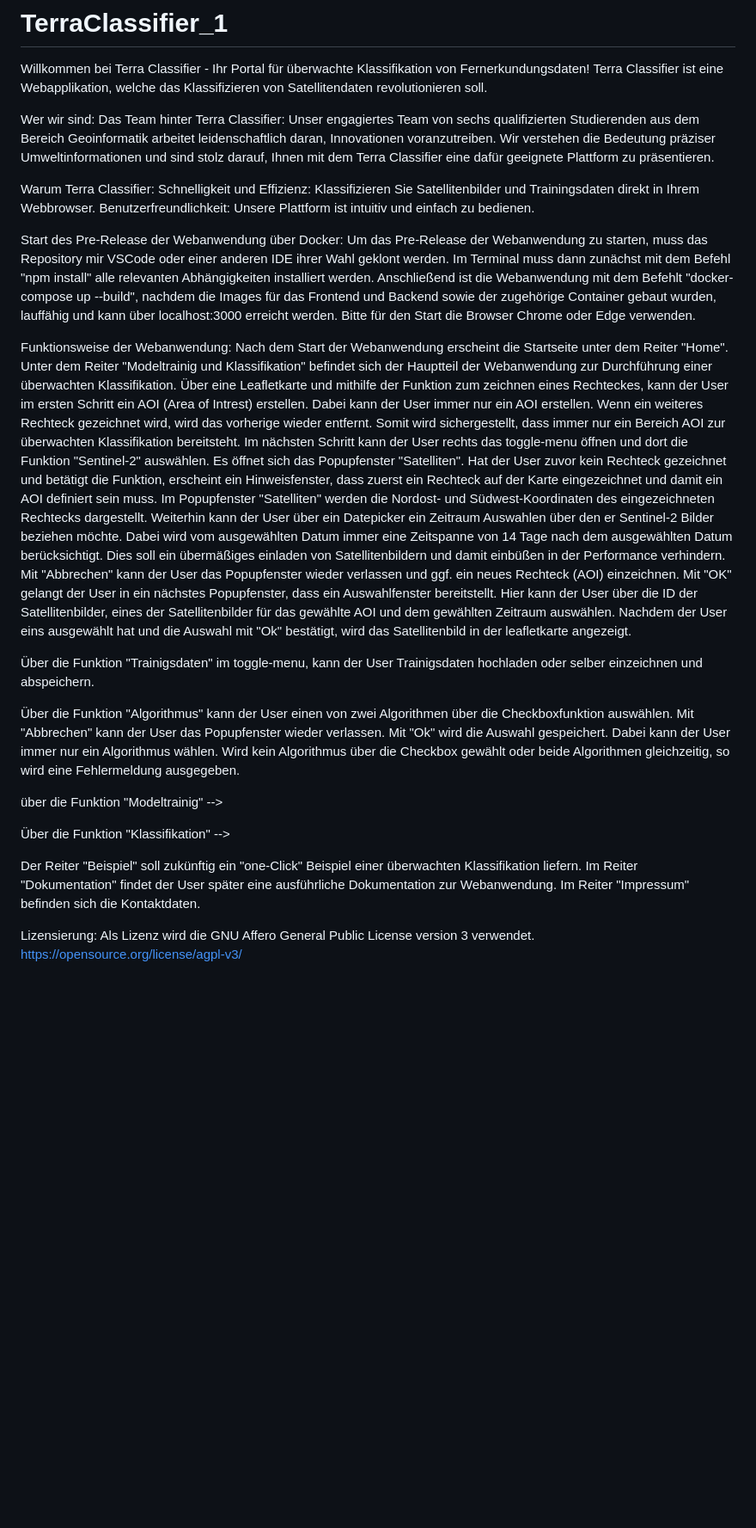
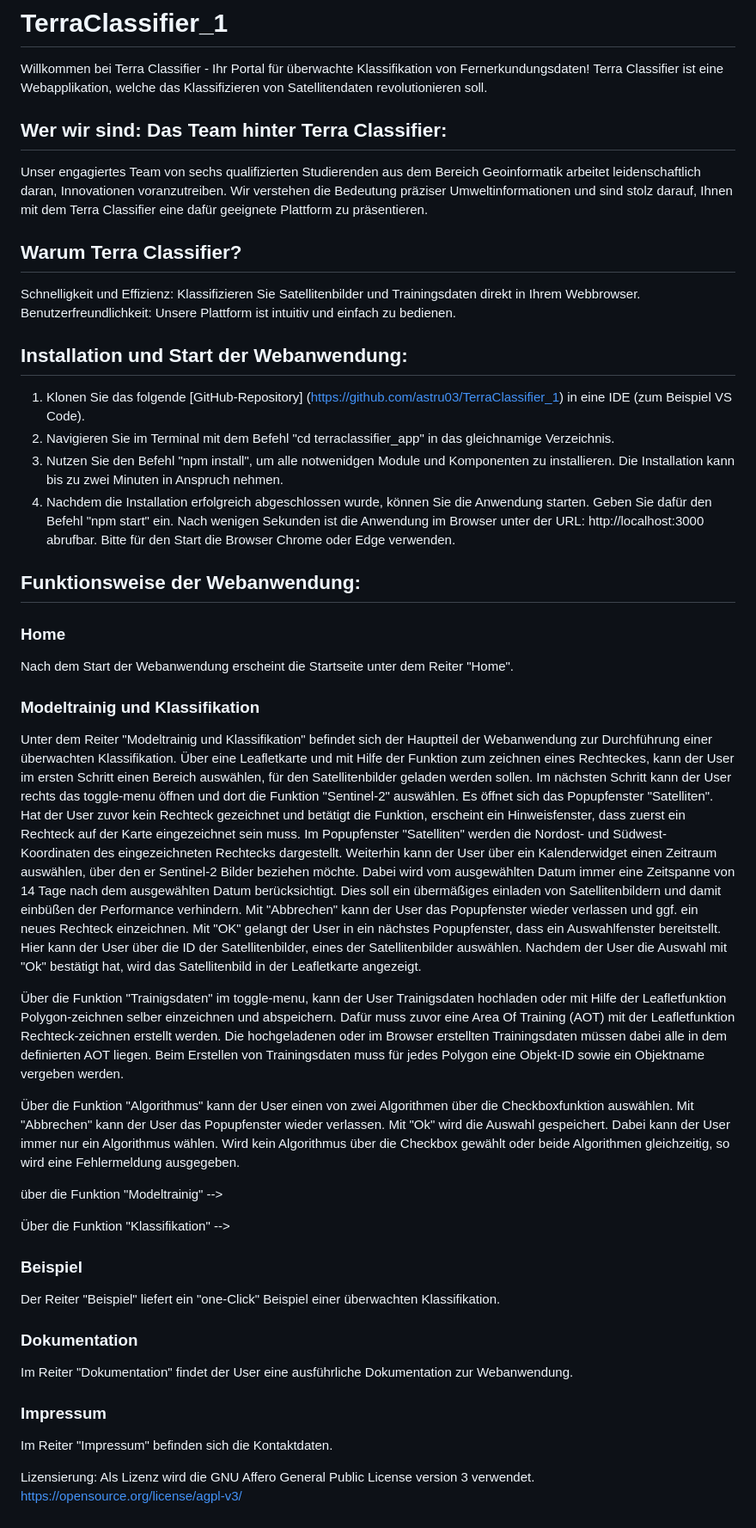
Before and after one commit to astru03/TerraClassifier_1, a Markdown page: README.md, the part around the change. Shown at 86% size. Rendered like a GitHub page; blank space fills up the shorter version.

```diff
--- a/README.md
+++ b/README.md
@@ -3,30 +3,34 @@
 Willkommen bei Terra Classifier - Ihr Portal für überwachte Klassifikation von Fernerkundungsdaten!
 Terra Classifier ist eine Webapplikation, welche das Klassifizieren von Satellitendaten revolutionieren soll.
 
-Wer wir sind: Das Team hinter Terra Classifier:
+## Wer wir sind: Das Team hinter Terra Classifier:
 Unser engagiertes Team von sechs qualifizierten Studierenden aus dem Bereich Geoinformatik arbeitet leidenschaftlich daran, Innovationen voranzutreiben.
 Wir verstehen die Bedeutung präziser Umweltinformationen und sind stolz darauf, Ihnen mit dem Terra Classifier eine dafür geeignete Plattform zu präsentieren.
 
-Warum Terra Classifier:
+## Warum Terra Classifier?
 Schnelligkeit und Effizienz: Klassifizieren Sie Satellitenbilder und Trainingsdaten direkt in Ihrem Webbrowser.
 Benutzerfreundlichkeit: Unsere Plattform ist intuitiv und einfach zu bedienen.
 
-Start des Pre-Release der Webanwendung über Docker:
-Um das Pre-Release der Webanwendung zu starten, muss das Repository mir VSCode oder einer anderen IDE ihrer Wahl geklont werden.
-Im Terminal muss dann zunächst mit dem Befehl "npm install" alle relevanten Abhängigkeiten installiert werden. Anschließend ist die Webanwendung mit dem Befehlt "docker-compose up --build", nachdem die Images für das Frontend und Backend sowie der zugehörige Container gebaut wurden, lauffähig und kann über localhost:3000 erreicht werden.
+## Installation und Start der Webanwendung:
+1. Klonen Sie das folgende [GitHub-Repository] (https://github.com/astru03/TerraClassifier_1) in eine IDE (zum Beispiel VS Code).
+2. Navigieren Sie im Terminal mit dem Befehl "cd terraclassifier_app" in das gleichnamige Verzeichnis.
+3. Nutzen Sie den Befehl "npm install", um alle notwenidgen Module und Komponenten zu installieren. Die Installation kann bis zu zwei Minuten in Anspruch nehmen.
+4. Nachdem die Installation erfolgreich abgeschlossen wurde, können Sie die Anwendung starten. Geben Sie dafür den Befehl "npm start" ein. Nach wenigen Sekunden ist die Anwendung im Browser unter der URL: http://localhost:3000 abrufbar.
 Bitte für den Start die Browser Chrome oder Edge verwenden.
 
-Funktionsweise der Webanwendung:
+## Funktionsweise der Webanwendung:
+### Home
 Nach dem Start der Webanwendung erscheint die Startseite unter dem Reiter "Home".
+### Modeltrainig und Klassifikation
 Unter dem Reiter "Modeltrainig und Klassifikation" befindet sich der Hauptteil der Webanwendung zur Durchführung einer überwachten Klassifikation.
-Über eine Leafletkarte und mithilfe der Funktion zum zeichnen eines Rechteckes, kann der User im ersten Schritt ein AOI (Area of Intrest) erstellen. Dabei kann der User immer nur ein AOI erstellen. Wenn ein weiteres Rechteck gezeichnet wird, wird das vorherige wieder entfernt. Somit wird sichergestellt, dass immer nur ein Bereich AOI zur überwachten Klassifikation bereitsteht.
+Über eine Leafletkarte und mit Hilfe der Funktion zum zeichnen eines Rechteckes, kann der User im ersten Schritt einen Bereich auswählen, für den Satellitenbilder geladen werden sollen.
 Im nächsten Schritt kann der User rechts das toggle-menu öffnen und dort die Funktion "Sentinel-2" auswählen. Es öffnet sich das Popupfenster "Satelliten".
-Hat der User zuvor kein Rechteck gezeichnet und betätigt die Funktion, erscheint ein Hinweisfenster, dass zuerst ein Rechteck auf der Karte eingezeichnet und damit ein AOI definiert sein muss. Im Popupfenster "Satelliten" werden die Nordost- und Südwest-Koordinaten des eingezeichneten Rechtecks dargestellt. Weiterhin kann der User über ein Datepicker ein Zeitraum Auswahlen über den er Sentinel-2 Bilder beziehen möchte. Dabei wird vom ausgewählten Datum immer eine Zeitspanne von 14 Tage nach dem ausgewählten Datum berücksichtigt. Dies soll ein übermäßiges einladen von Satellitenbildern und damit einbüßen in der Performance verhindern.
-Mit "Abbrechen" kann der User das Popupfenster wieder verlassen und ggf. ein neues Rechteck (AOI) einzeichnen.
+Hat der User zuvor kein Rechteck gezeichnet und betätigt die Funktion, erscheint ein Hinweisfenster, dass zuerst ein Rechteck auf der Karte eingezeichnet sein muss. Im Popupfenster "Satelliten" werden die Nordost- und Südwest-Koordinaten des eingezeichneten Rechtecks dargestellt. Weiterhin kann der User über ein Kalenderwidget einen Zeitraum auswählen, über den er Sentinel-2 Bilder beziehen möchte. Dabei wird vom ausgewählten Datum immer eine Zeitspanne von 14 Tage nach dem ausgewählten Datum berücksichtigt. Dies soll ein übermäßiges einladen von Satellitenbildern und damit einbüßen der Performance verhindern.
+Mit "Abbrechen" kann der User das Popupfenster wieder verlassen und ggf. ein neues Rechteck einzeichnen.
 Mit "OK" gelangt der User in ein nächstes Popupfenster, dass ein Auswahlfenster bereitstellt.
-Hier kann der User über die ID der Satellitenbilder, eines der Satellitenbilder für das gewählte AOI und dem gewählten Zeitraum auswählen. Nachdem der User eins ausgewählt hat und die Auswahl mit "Ok" bestätigt, wird das Satellitenbild in der leafletkarte angezeigt.
+Hier kann der User über die ID der Satellitenbilder, eines der Satellitenbilder auswählen. Nachdem der User die Auswahl mit "Ok" bestätigt hat, wird das Satellitenbild in der Leafletkarte angezeigt.
 
-Über die Funktion "Trainigsdaten" im toggle-menu, kann der User Trainigsdaten hochladen oder selber einzeichnen und abspeichern.
+Über die Funktion "Trainigsdaten" im toggle-menu, kann der User Trainigsdaten hochladen oder mit Hilfe der Leafletfunktion Polygon-zeichnen selber einzeichnen und abspeichern. Dafür muss zuvor eine Area Of Training (AOT) mit der Leafletfunktion Rechteck-zeichnen erstellt werden. Die hochgeladenen oder im Browser erstellten Trainingsdaten müssen dabei alle in dem definierten AOT liegen. Beim Erstellen von Trainingsdaten muss für jedes Polygon eine Objekt-ID sowie ein Objektname vergeben werden.
 
 Über die Funktion "Algorithmus" kann der User einen von zwei Algorithmen über die Checkboxfunktion auswählen. Mit "Abbrechen" kann der User das Popupfenster wieder verlassen. Mit "Ok" wird die Auswahl gespeichert. Dabei kann der User immer nur ein Algorithmus wählen. Wird kein Algorithmus über die Checkbox gewählt oder beide Algorithmen gleichzeitig, so wird eine Fehlermeldung ausgegeben.
 
@@ -34,8 +38,11 @@ Hier kann der User über die ID der Satellitenbilder, eines der Satellitenbilder
 
 Über die Funktion "Klassifikation" -->
 
-Der Reiter "Beispiel" soll zukünftig ein "one-Click" Beispiel einer überwachten Klassifikation liefern.
-Im Reiter "Dokumentation" findet der User später eine ausführliche Dokumentation zur Webanwendung.
+### Beispiel
+Der Reiter "Beispiel" liefert ein "one-Click" Beispiel einer überwachten Klassifikation.
+### Dokumentation
+Im Reiter "Dokumentation" findet der User eine ausführliche Dokumentation zur Webanwendung.
+### Impressum
 Im Reiter "Impressum" befinden sich die Kontaktdaten.
 
 Lizensierung:
```
